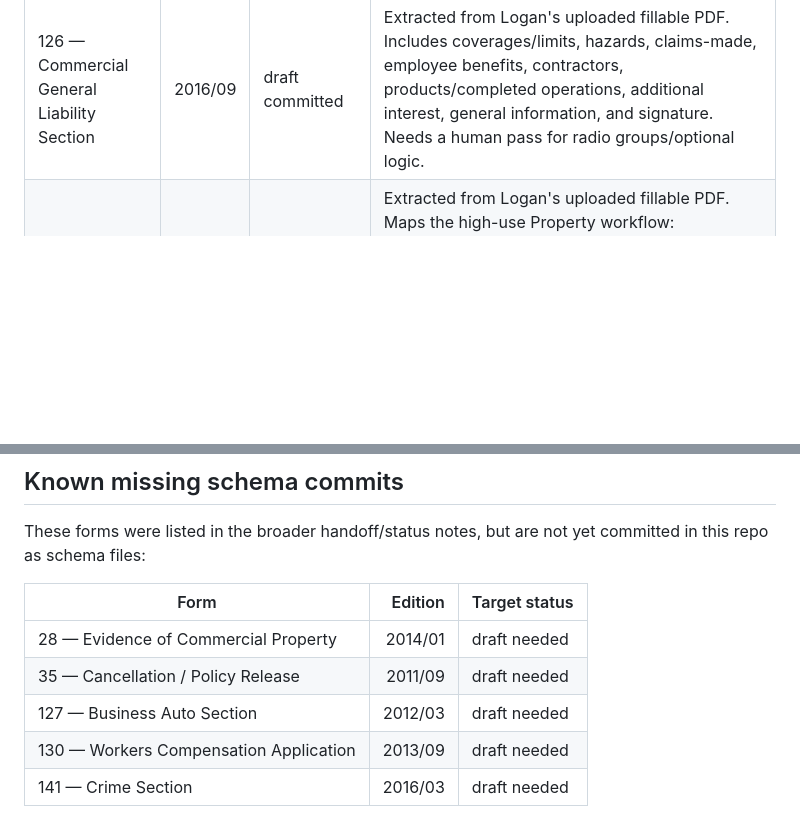
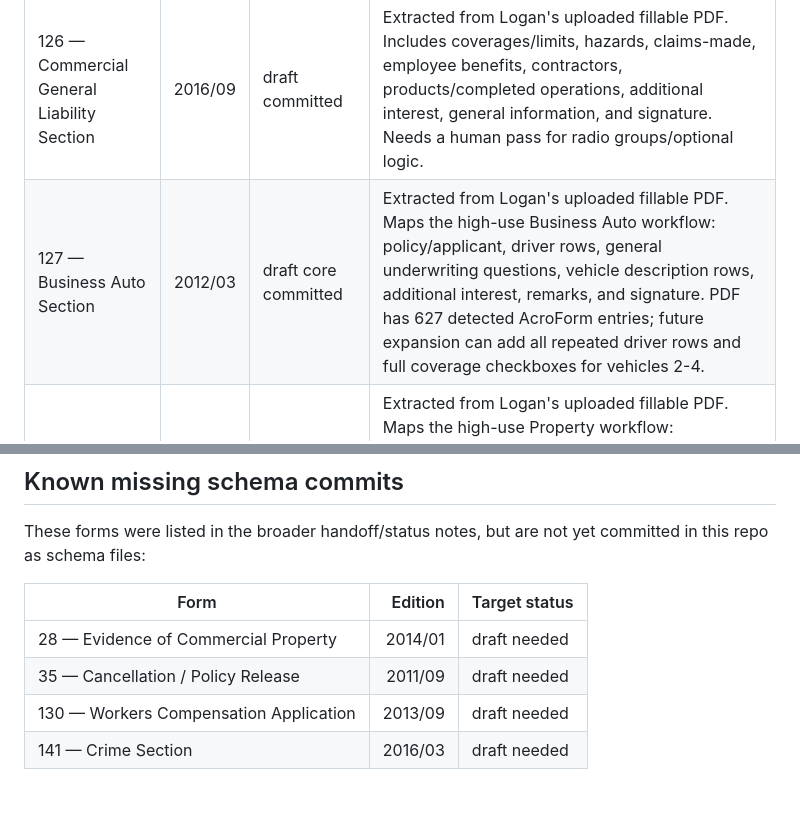
Before and after one commit to Yothisislogan/accordform, a Markdown page: SCHEMA-STATUS.md, 2 parts joined by grey strips. Rendered like a GitHub page; blank space fills up the shorter version.

Commit message:
Mark ACORD 127 schema committed

```diff
--- a/SCHEMA-STATUS.md
+++ b/SCHEMA-STATUS.md
@@ -9,6 +9,7 @@ This file tracks what is actually committed in the GitHub repo, not just what ex
 | 25 — Certificate of Liability | 2016/03 | ✅ hand-verified | Reference pattern; PDF fill pipeline proven. |
 | 125 — Commercial Insurance Application | 2013/09 | ✅ hand-verified core committed | Commercial hub. Core/app-proof fields plus Sections Attached hub are committed in `schemas/acord_125.json`. Logan also supplied the full 550-field hand-verified map as the reference source for future expansion. |
 | 126 — Commercial General Liability Section | 2016/09 | draft committed | Extracted from Logan's uploaded fillable PDF. Includes coverages/limits, hazards, claims-made, employee benefits, contractors, products/completed operations, additional interest, general information, and signature. Needs a human pass for radio groups/optional logic. |
+| 127 — Business Auto Section | 2012/03 | draft core committed | Extracted from Logan's uploaded fillable PDF. Maps the high-use Business Auto workflow: policy/applicant, driver rows, general underwriting questions, vehicle description rows, additional interest, remarks, and signature. PDF has 627 detected AcroForm entries; future expansion can add all repeated driver rows and full coverage checkboxes for vehicles 2-4. |
 | 140 — Property Section | 2016/03 | draft core committed | Extracted from Logan's uploaded fillable PDF. Maps the high-use Property workflow: policy/applicant, blanket summary, first premises/building, coverage rows, additional coverages/options, construction/security, additional interest, remarks, and signature. PDF has 356 fields; future expansion can add all repeated additional-premises page 2 fields. |
 | 128 — Garage & Dealers | 2012/04 | draft | Beyond original Phase 1, but useful for garage/dealer risks. |
 | 131 — Umbrella / Excess | 2013/12 | draft | Natural companion to 125. |
@@ -22,7 +23,6 @@ These forms were listed in the broader handoff/status notes, but are not yet com
 |---|---:|---|
 | 28 — Evidence of Commercial Property | 2014/01 | draft needed |
 | 35 — Cancellation / Policy Release | 2011/09 | draft needed |
-| 127 — Business Auto Section | 2012/03 | draft needed |
 | 130 — Workers Compensation Application | 2013/09 | draft needed |
 | 141 — Crime Section | 2016/03 | draft needed |
 
```
